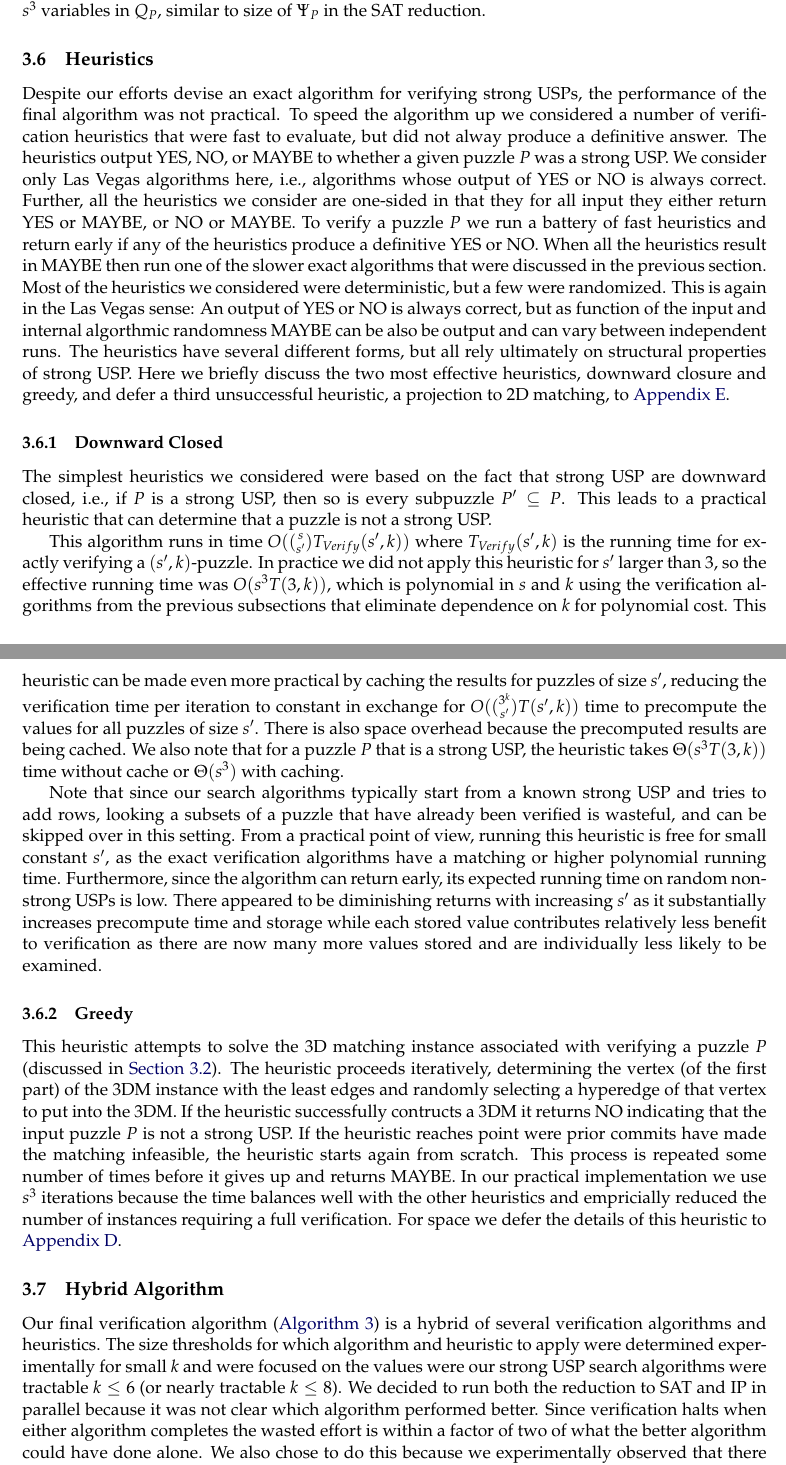
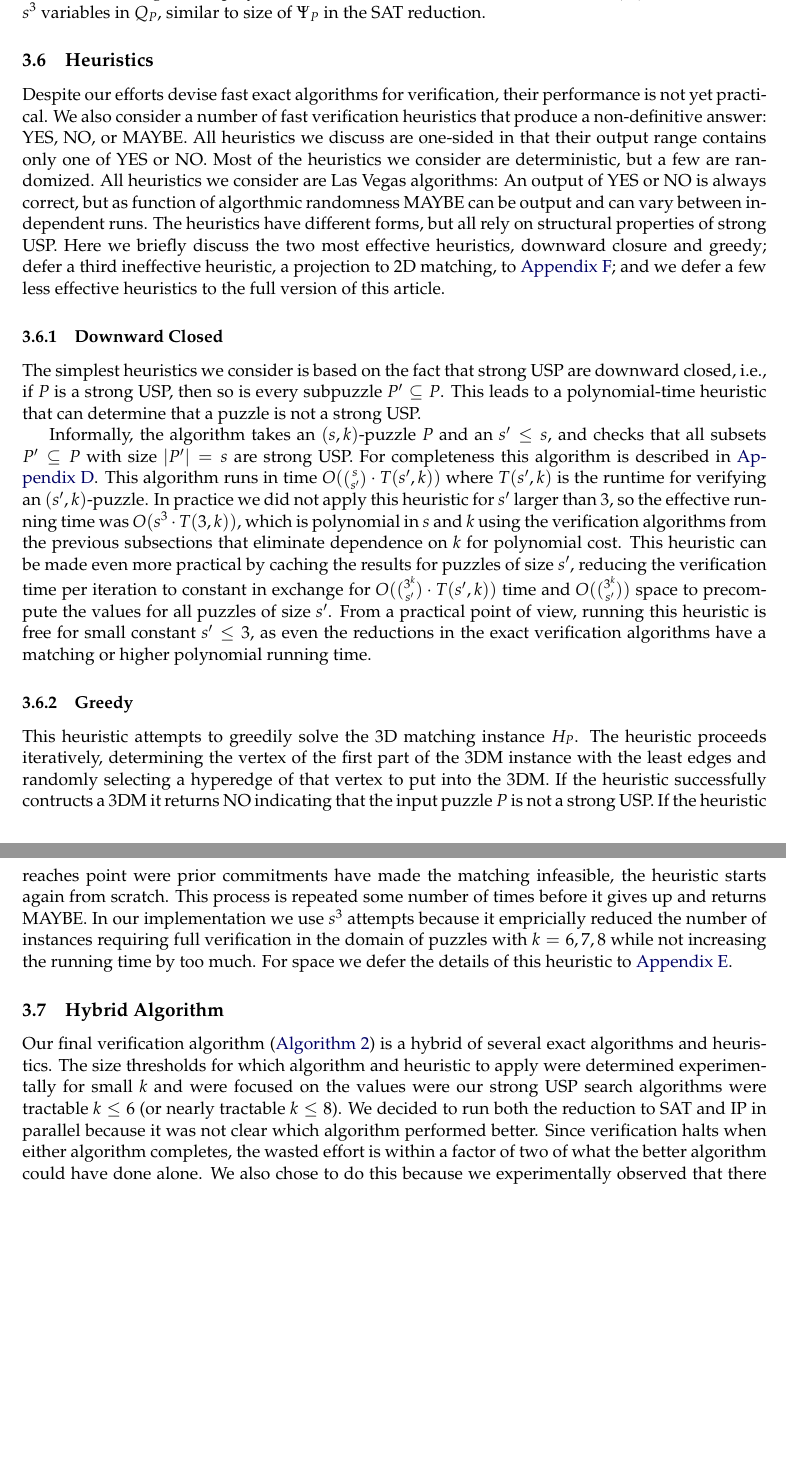
Before and after one commit to OrigamiXx/Matrix-Multiplication, a LaTeX paper (writing/main.tex): two parts of pages 7 and 8 of 20, joined at a grey line, cut so that both start at the same text, the shorter picture padded with empty space. Compiled offline with pdfLaTeX; a LaTeX package or settings file that is missing is left out.

Commit message:
Condensed section 3.6, 3.7. 0.5 pages left!

```diff
--- a/writing/main.tex
+++ b/writing/main.tex
@@ -749,33 +749,30 @@ constraints and $s^3$ variables in $Q_P$, similar to size of $\Psi_P$ in the SAT
 \subsection{Heuristics}
 \label{sec:heuristic}
 
-Despite our efforts devise an exact algorithm for verifying strong
-USPs, the performance of the final algorithm was not practical.  To
-speed the algorithm up we considered a number of verification
-heuristics that were fast to evaluate, but did not alway produce a
-definitive answer.  The heuristics output YES, NO, or MAYBE to whether
-a given puzzle $P$ was a strong USP.  We consider only Las Vegas
-algorithms here, i.e., algorithms whose output of YES or NO is
-always correct.  Further, all the heuristics we consider are one-sided
-in that they for all input they either return YES or MAYBE, or NO or
-MAYBE.  To verify a puzzle $P$ we run a battery of fast heuristics and
-return early if any of the heuristics produce a definitive YES or NO.
-When all the heuristics result in MAYBE then run one of the slower
-exact algorithms that were discussed in the previous section.  Most of
-the heuristics we considered were deterministic, but a few were
-randomized.  This is again in the Las Vegas sense: An output of YES or
-NO is always correct, but as function of the input and internal
-algorthmic randomness MAYBE can be also be output and can vary between
-independent runs.  The heuristics have several different forms, but
-all rely ultimately on structural properties of strong USP.  Here we
-briefly discuss the two most effective heuristics, downward closure
-and greedy, and defer a third unsuccessful heuristic, a projection to
-2D matching, to \autoref{app:2dmatching}.
+Despite our efforts devise fast exact algorithms for verification,
+their performance is not yet practical.  We also consider a number of
+fast verification heuristics that produce a non-definitive answer:
+YES, NO, or MAYBE.  All heuristics we discuss are one-sided
+in that their output range contains only one of YES or NO.
+%% To verify a puzzle $P$ we run a battery of fast heuristics and
+%% return early if any of the heuristics produce a definitive YES or NO.
+%% When all the heuristics result in MAYBE then run one of the slower
+%% exact algorithms that were discussed in the previous section.
+Most of the heuristics we consider are deterministic, but a few are
+randomized.  All heuristics we consider are Las Vegas algorithms: An
+output of YES or NO is always correct, but as function of algorthmic
+randomness MAYBE can be output and can vary between independent runs.
+The heuristics have different forms, but all rely on structural
+properties of strong USP.  Here we briefly discuss the two most
+effective heuristics, downward closure and greedy; defer a third
+ineffective heuristic, a projection to 2D matching, to
+\autoref{app:2dmatching}; and we defer a few less effective heuristics to
+the full version of this article.
 
 \subsubsection{Downward Closed}
 
-The simplest heuristics we considered were based on the fact that
+The simplest heuristics we consider is based on the fact that
 strong USP are downward closed, i.e., if $P$ is a strong USP, then
-so is every subpuzzle $P' \sse P$.  This leads to a practical heuristic
+so is every subpuzzle $P' \sse P$.  This leads to a polynomial-time heuristic
 that can determine that a puzzle is not a strong USP.
 
@@ -795,32 +779,37 @@ that can determine that a puzzle is not a strong USP.
-\end{algorithm}
-
-This algorithm runs in time $O(\binom{s}{s'} T_{Verify}(s', k))$ where
-$T_{Verify}(s',k)$ is the running time for exactly verifying a
-$(s',k)$-puzzle.  In practice we did not apply this heuristic for $s'$
-larger than $3$, so the effective running time was $O(s^3 T(3,k))$,
-which is polynomial in $s$ and $k$ using the verification algorithms
-from the previous subsections that eliminate dependence on $k$ for
-polynomial cost.  This heuristic can be made even more practical by
-caching the results for puzzles of size $s'$, reducing the
-verification time per iteration to constant in exchange for
-$O(\binom{3^k}{s'}T(s',k))$ time to precompute the values for all
-puzzles of size $s'$.  There is also space overhead because the
-precomputed results are being cached.  We also note that for a puzzle
-$P$ that is a strong USP, the heuristic takes $\Theta(s^3 T(3,k))$
-time without cache or $\Theta(s^3)$ with caching.
-
-Note that since our search algorithms typically start from a known
-strong USP and tries to add rows, looking a subsets of a puzzle that
-have already been verified is wasteful, and can be skipped over in
-this setting.  From a practical point of view, running this heuristic
-is free for small constant $s'$, as the exact verification algorithms
-have a matching or higher polynomial running time.  Furthermore, since
-the algorithm can return early, its expected running time on random
-non-strong USPs is low.  There appeared to be diminishing returns with
-increasing $s'$ as it substantially increases precompute time and
-storage while each stored value contributes relatively less benefit to
-verification as there are now many more values stored and are
-individually less likely to be examined.
+Informally, the algorithm takes an $(s,k)$-puzzle $P$ and an $s' \le
+s$, and checks that all subsets $P' \subseteq P$ with size $|P'| = s$
+are strong USP.  For completeness this algorithm is described in
+\autoref{app:down}.  This algorithm runs in time $O(\binom{s}{s'}\cdot
+T(s', k))$ where $T(s',k)$ is the runtime for
+verifying an $(s',k)$-puzzle.  In practice we did not apply this
+heuristic for $s'$ larger than $3$, so the effective running time was
+$O(s^3 \cdot T(3,k))$, which is polynomial in $s$ and $k$ using the
+verification algorithms from the previous subsections that eliminate
+dependence on $k$ for polynomial cost.  This heuristic can be made
+even more practical by caching the results for puzzles of size $s'$,
+reducing the verification time per iteration to constant in exchange
+for $O(\binom{3^k}{s'}\cdot T(s',k))$ time and $O(\binom{3^k}{s'})$ space to precompute the values for all
+puzzles of size $s'$.
+%There is also space overhead because the
+%precomputed results are being cached.
+%% We also note that for a puzzle
+%% $P$ that is a strong USP, the heuristic takes $\Theta(s^3 T(3,k))$
+%% time without cache or $\Theta(s^3)$ with caching.
+%% Note that since our search algorithms typically start from a known
+%% strong USP and tries to add rows, looking a subsets of a puzzle that
+%% have already been verified is wasteful, and can be skipped over in
+%% this setting.
+From a practical point of view, running this heuristic
+is free for small constant $s' \le 3$, as even the reductions in the exact verification algorithms
+have a matching or higher polynomial running time.
+%% Furthermore, since
+%% the algorithm can return early, its expected running time on random
+%% non-strong USPs is low.
+%% There appeared to be diminishing returns with
+%% increasing $s'$ as it substantially increases precompute time and
+%% storage while each stored value contributes relatively less benefit to
+%% verification as there are now many more values stored and are
+%% individually less likely to be examined.
 
 %% \subsubsection{Random}
 
@@ -842,20 +831,20 @@ individually less likely to be examined.
 
 \subsubsection{Greedy}
 
-This heuristic attempts to solve the 3D matching instance associated
-with verifying a puzzle $P$ (discussed in \autoref{sec:3DM}).  The
-heuristic proceeds iteratively, determining the vertex (of the first
-part) of the 3DM instance with the least edges and randomly selecting
-a hyperedge of that vertex to put into the 3DM.  If the heuristic
-successfully contructs a 3DM it returns NO indicating that the input
-puzzle $P$ is not a strong USP.  If the heuristic reaches point were
-prior commits have made the matching infeasible, the heuristic starts
-again from scratch.  This process is repeated some number of times
-before it gives up and returns MAYBE.  In our practical implementation
-we use $s^3$ iterations because the time balances well with the other
-heuristics and empricially reduced the number of instances requiring a
-full verification.  For space we defer the details of this heuristic
-to \autoref{app:greedy}.
+This heuristic attempts to greedily solve the 3D matching instance
+$H_P$.  The heuristic proceeds iteratively, determining the vertex of
+the first part of the 3DM instance with the least edges and randomly
+selecting a hyperedge of that vertex to put into the 3DM.  If the
+heuristic successfully contructs a 3DM it returns NO indicating that
+the input puzzle $P$ is not a strong USP.  If the heuristic reaches
+point were prior commitments have made the matching infeasible, the
+heuristic starts again from scratch.  This process is repeated some
+number of times before it gives up and returns MAYBE.  In our
+implementation we use $s^3$ attempts because it empricially reduced
+the number of instances requiring full verification in the domain of
+puzzles with $k = 6, 7, 8$ while not increasing the running time by
+too much.  For space we defer the details of this heuristic to
+\autoref{app:greedy}.
 
 
 
@@ -875,19 +864,20 @@ to \autoref{app:greedy}.
 \subsection{Hybrid Algorithm}
 
 Our final verification algorithm (\autoref{alg:hybrid}) is a hybrid of
-several verification algorithms and heuristics.  The size thresholds
+several exact algorithms and heuristics.  The size thresholds
 for which algorithm and heuristic to apply were determined
 experimentally for small $k$ and were focused on the values were our
 strong USP search algorithms were tractable $k \le 6$ (or nearly
 tractable $k \le 8$).  We decided to run both the reduction to SAT and
 IP in parallel because it was not clear which algorithm performed
-better.  Since verification halts when either algorithm completes the
+better.  Since verification halts when either algorithm completes, the
 wasted effort is within a factor of two of what the better algorithm
 could have done alone.  We also chose to do this because we
 experimentally observed that there were many instances that one of the
-algorithms struggled with that the other did not.  We end up not using
-\textsc{Heuristic2DMatching} because it rarely produced definitive
-output.
+algorithms struggled with that the other did not.
+%% We end up not using
+%% \textsc{Heuristic2DMatching} because it rarely produced definitive
+%% output.
 
 \begin{algorithm}[t]
   \caption{: Hybrid Verification Algorithm}
```
Also changed, not shown: writing/main.tex (32 more changed lines).
